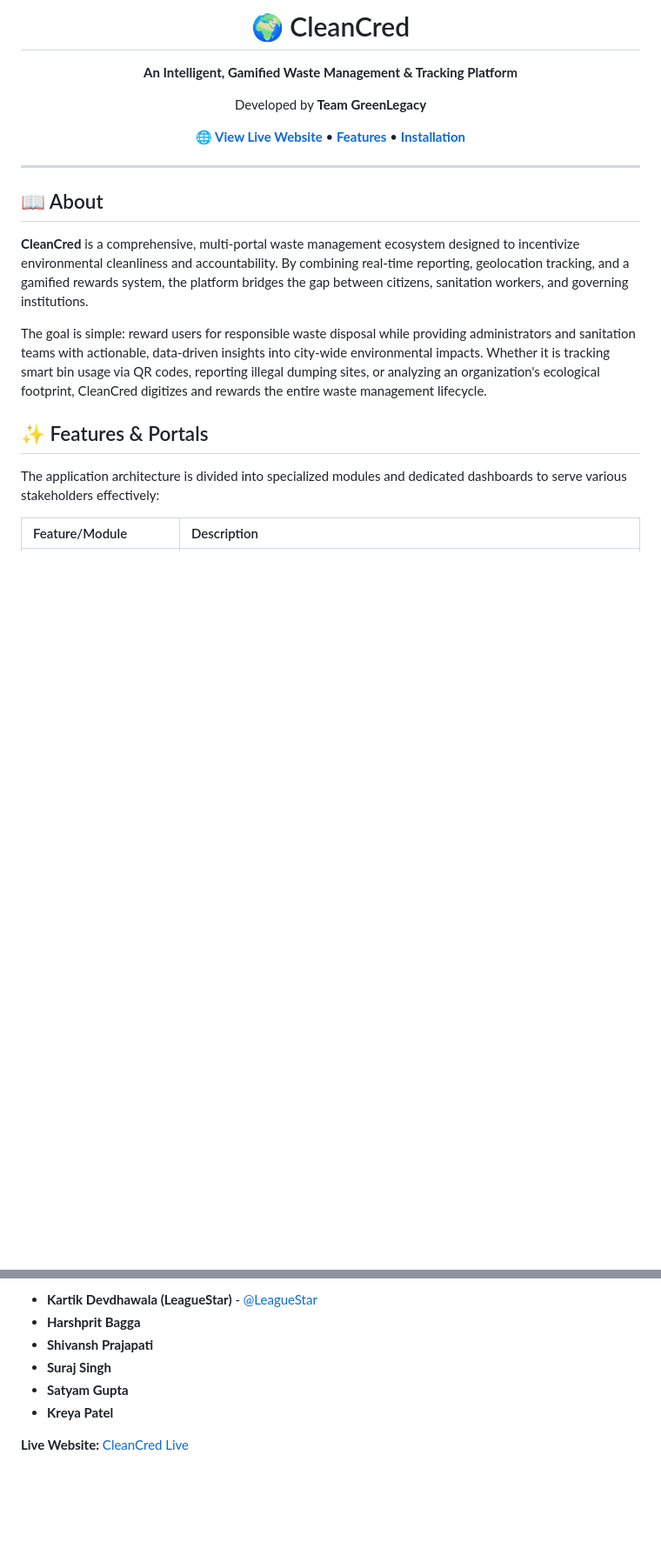
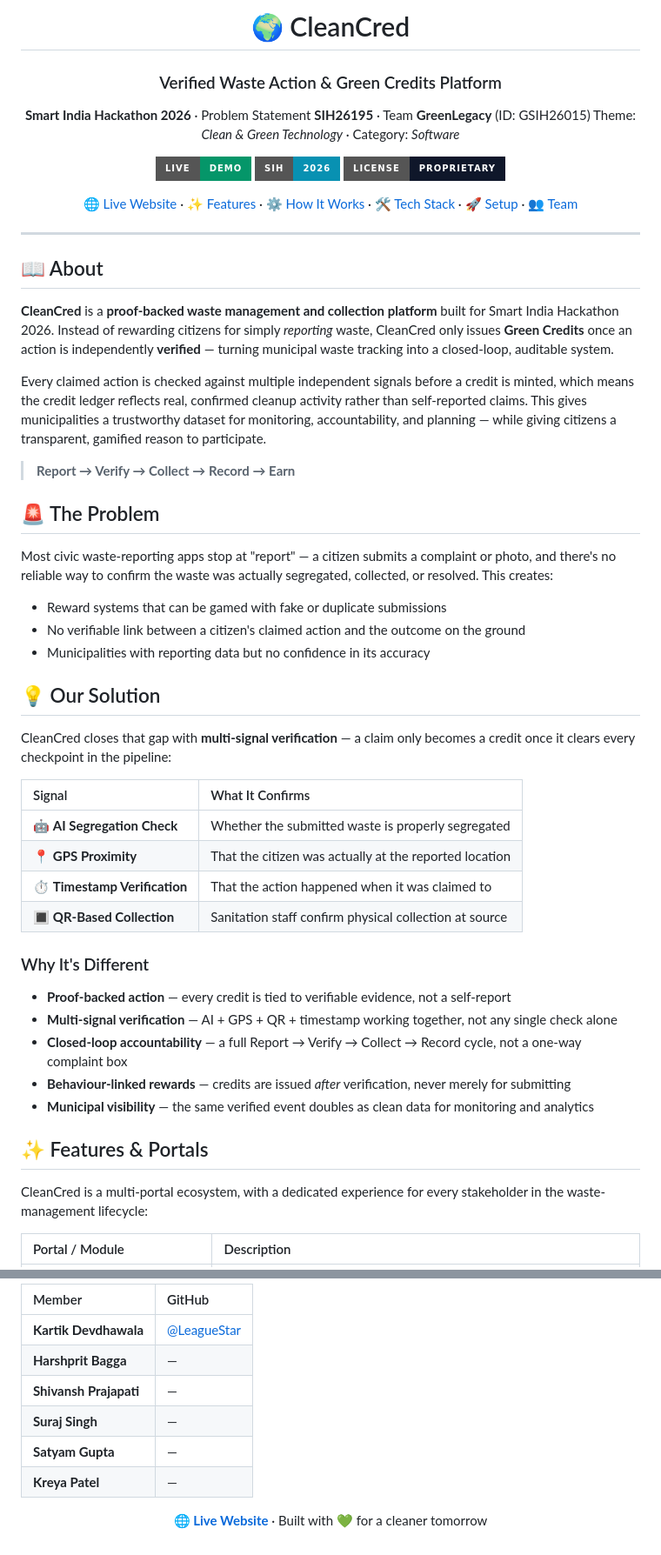
Before and after one commit to LeagueStar/CleanCred, a Markdown page: README.md, 2 parts joined by grey strips. Shown at 87% size. GitHub-like rendering; badges without logos; blank space fills up the shorter version.

```diff
--- a/README.md
+++ b/README.md
@@ -1,25 +1,59 @@
 <div align="center">
-  <h1>🌍 CleanCred</h1>
-  <p><b>An Intelligent, Gamified Waste Management & Tracking Platform</b></p>
-  <p>Developed by <b>Team GreenLegacy</b></p>
-  <p>
-    <a href="https://leaguestar.github.io/CleanCred/"><b>🌐 View Live Website</b></a> •
-    <a href="#-features--portals"><b>Features</b></a> •
-    <a href="#-installation--local-setup"><b>Installation</b></a>
-  </p>
+
+# 🌍 CleanCred
+### Verified Waste Action & Green Credits Platform
+
+**Smart India Hackathon 2026** · Problem Statement **SIH26195** · Team **GreenLegacy** (ID: GSIH26015)
+Theme: *Clean & Green Technology* · Category: *Software*
+
+[![Live Demo](https://img.shields.io/badge/Live-Demo-059669?style=for-the-badge&logo=googlechrome&logoColor=white)](https://leaguestar.github.io/CleanCred/)
+[![SIH 2026](https://img.shields.io/badge/SIH-2026-0891B2?style=for-the-badge)](#-about)
+[![License](https://img.shields.io/badge/License-Proprietary-0F172A?style=for-the-badge)](#%EF%B8%8F-license--copyright)
+
+[🌐 Live Website](https://leaguestar.github.io/CleanCred/) · [✨ Features](#-features--portals) · [⚙️ How It Works](#%EF%B8%8F-how-it-works) · [🛠️ Tech Stack](#%EF%B8%8F-technology-stack) · [🚀 Setup](#-installation--local-setup) · [👥 Team](#-team-greenlegacy)
+
 </div>
 
 ---
 
 ## 📖 About
 
-**CleanCred** is a comprehensive, multi-portal waste management ecosystem designed to incentivize environmental cleanliness and accountability. By combining real-time reporting, geolocation tracking, and a gamified rewards system, the platform bridges the gap between citizens, sanitation workers, and governing institutions.
+**CleanCred** is a **proof-backed waste management and collection platform** built for Smart India Hackathon 2026. Instead of rewarding citizens for simply *reporting* waste, CleanCred only issues **Green Credits** once an action is independently **verified** — turning municipal waste tracking into a closed-loop, auditable system.
 
-The goal is simple: reward users for responsible waste disposal while providing administrators and sanitation teams with actionable, data-driven insights into city-wide environmental impacts. Whether it is tracking smart bin usage via QR codes, reporting illegal dumping sites, or analyzing an organization's ecological footprint, CleanCred digitizes and rewards the entire waste management lifecycle.
+Every claimed action is checked against multiple independent signals before a credit is minted, which means the credit ledger reflects real, confirmed cleanup activity rather than self-reported claims. This gives municipalities a trustworthy dataset for monitoring, accountability, and planning — while giving citizens a transparent, gamified reason to participate.
+
+> **Report → Verify → Collect → Record → Earn**
+
+## 🚨 The Problem
+
+Most civic waste-reporting apps stop at "report" — a citizen submits a complaint or photo, and there's no reliable way to confirm the waste was actually segregated, collected, or resolved. This creates:
+
+- Reward systems that can be gamed with fake or duplicate submissions
+- No verifiable link between a citizen's claimed action and the outcome on the ground
+- Municipalities with reporting data but no confidence in its accuracy
+
+## 💡 Our Solution
+
+CleanCred closes that gap with **multi-signal verification** — a claim only becomes a credit once it clears every checkpoint in the pipeline:
+
+| Signal | What It Confirms |
+| :--- | :--- |
+| 🤖 **AI Segregation Check** | Whether the submitted waste is properly segregated |
+| 📍 **GPS Proximity** | That the citizen was actually at the reported location |
+| ⏱️ **Timestamp Verification** | That the action happened when it was claimed to |
+| 🔳 **QR-Based Collection** | Sanitation staff confirm physical collection at source |
+
+### Why It's Different
+
+- **Proof-backed action** — every credit is tied to verifiable evidence, not a self-report
+- **Multi-signal verification** — AI + GPS + QR + timestamp working together, not any single check alone
+- **Closed-loop accountability** — a full Report → Verify → Collect → Record cycle, not a one-way complaint box
+- **Behaviour-linked rewards** — credits are issued *after* verification, never merely for submitting
+- **Municipal visibility** — the same verified event doubles as clean data for monitoring and analytics
 
 ## ✨ Features & Portals
 
-The application architecture is divided into specialized modules and dedicated dashboards to serve various stakeholders effectively:
+CleanCred is a multi-portal ecosystem, with a dedicated experience for every stakeholder in the waste-management lifecycle:
 
-| Feature/Module | Description |
+| Portal / Module | Description |
 | :--- | :--- |
@@ -100,9 +191,15 @@ Unauthorized copying, cloning, or use of this project is strictly prohibited.
 
-* **Kartik Devdhawala (LeagueStar)** - [@LeagueStar](https://github.com/LeagueStar)
-* **Harshprit Bagga**
-* **Shivansh Prajapati**
-* **Suraj Singh**
-* **Satyam Gupta**
-* **Kreya Patel**
+| Member | GitHub |
+| :--- | :--- |
+| **Kartik Devdhawala** | [@LeagueStar](https://github.com/LeagueStar) |
+| **Harshprit Bagga** | — |
+| **Shivansh Prajapati** | — |
+| **Suraj Singh** | — |
+| **Satyam Gupta** | — |
+| **Kreya Patel** | — |
 
-**Live Website:** [CleanCred Live](https://leaguestar.github.io/CleanCred/)
+<div align="center">
+
+**🌐 [Live Website](https://leaguestar.github.io/CleanCred/)** · Built with 💚 for a cleaner tomorrow
+
+</div>
```
Also changed, not shown: other parts of README.md (+103 -46 lines).
